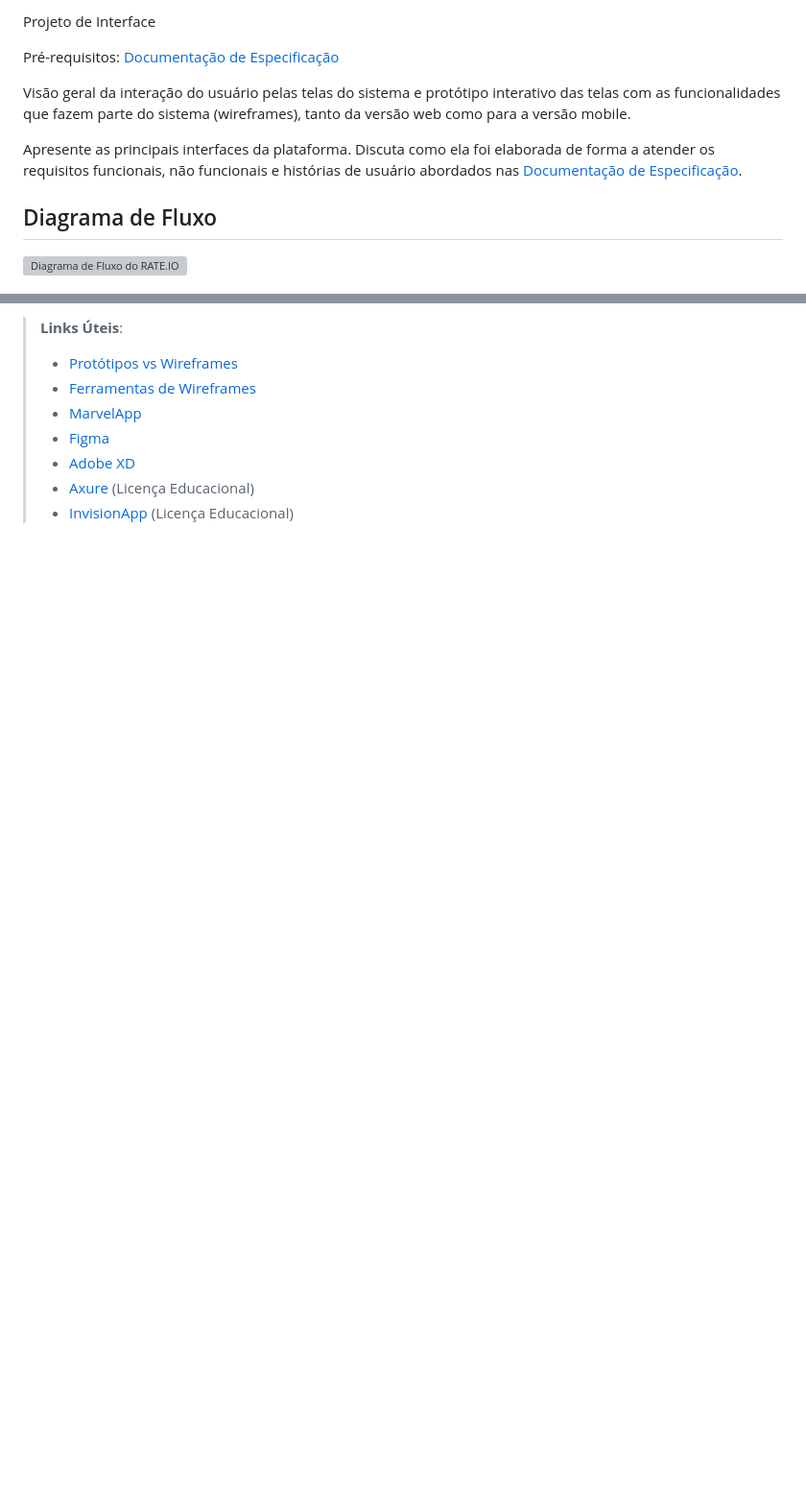
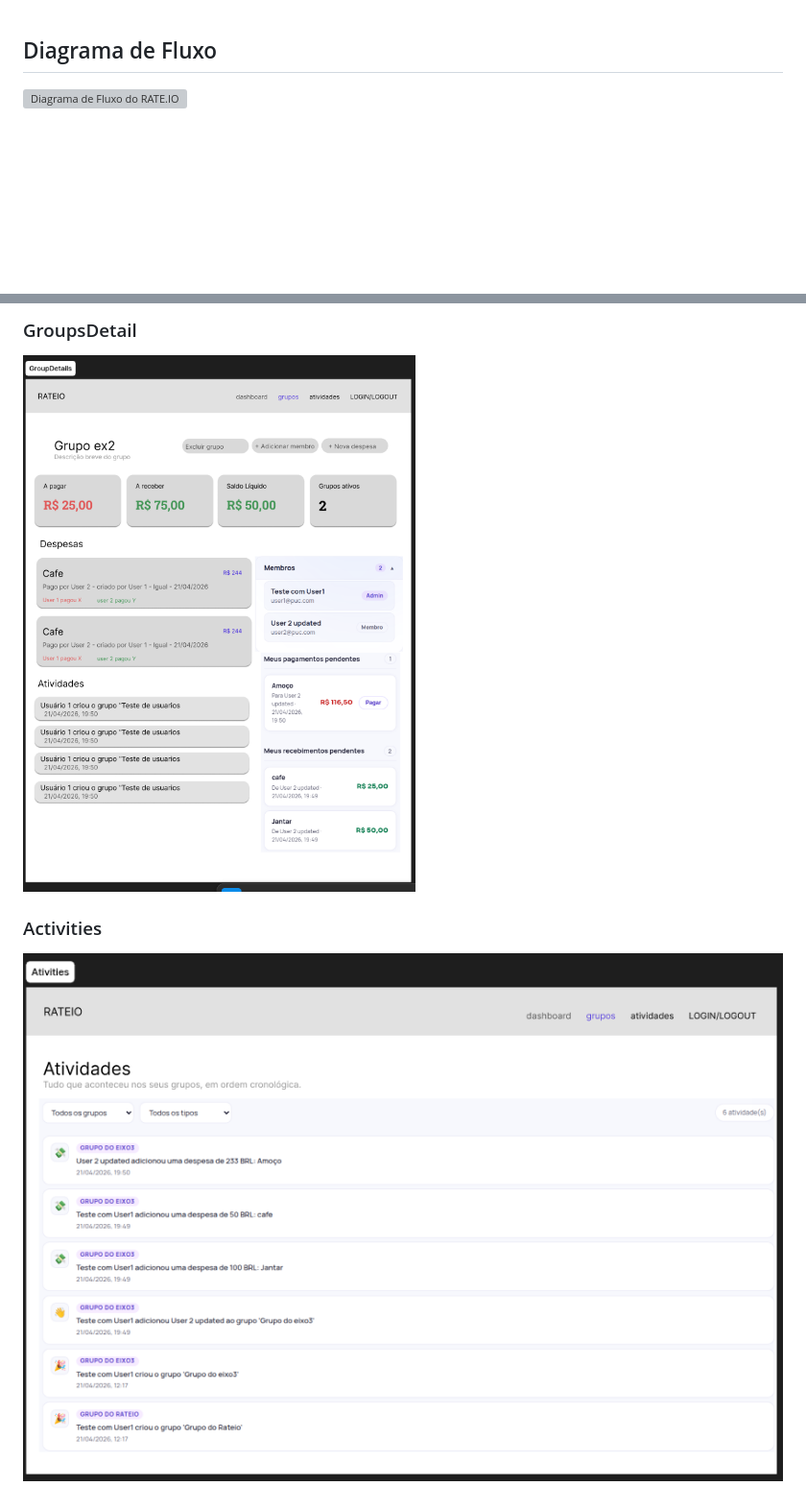
Before and after one commit to Samuelreis-dokhi/rate.io, a Markdown page: docs/04-Projeto de Interface.md, 2 parts joined by grey strips. Shown at 96% size. Drawn GitHub-style; pictures changed too: docs/img/wire-activities.png (added), docs/img/wire-groupDetail.png (added); blank space fills up the shorter version; grey boxes are pictures that could not be loaded.

Commit message:
doc(wireframe): adiciona wireframe de media fidelidade a documentacao

```diff
--- a/docs/04-Projeto de Interface.md
+++ b/docs/04-Projeto de Interface.md
@@ -1,11 +1,3 @@
- Projeto de Interface
-
-<span style="color:red">Pré-requisitos: <a href="2-Especificação do Projeto.md"> Documentação de Especificação</a></span>
-
-Visão geral da interação do usuário pelas telas do sistema e protótipo interativo das telas com as funcionalidades que fazem parte do sistema (wireframes), tanto da versão web como para a versão mobile.
-
-Apresente as principais interfaces da plataforma. Discuta como ela foi elaborada de forma a atender os requisitos funcionais, não funcionais e histórias de usuário abordados nas <a href="2-Especificação do Projeto.md"> Documentação de Especificação</a>.
-
 ## Diagrama de Fluxo
 
 ![Diagrama de Fluxo do RATE.IO](img/diagrama-fluxo.png)
@@ -72,10 +66,6 @@ São protótipos usados em design de interface para sugerir a estrutura de um si
 
-> **Links Úteis**:
->
-> - [Protótipos vs Wireframes](https://www.nngroup.com/videos/prototypes-vs-wireframes-ux-projects/)
-> - [Ferramentas de Wireframes](https://rockcontent.com/blog/wireframes/)
-> - [MarvelApp](https://marvelapp.com/developers/documentation/tutorials/)
-> - [Figma](https://www.figma.com/)
-> - [Adobe XD](https://www.adobe.com/br/products/xd.html#scroll)
-> - [Axure](https://www.axure.com/edu) (Licença Educacional)
-> - [InvisionApp](https://www.invisionapp.com/) (Licença Educacional)
+### GroupsDetail
+![Exemplo de Wireframe](img/wire-groupDetail.png)
+
+### Activities
+![Exemplo de Wireframe](img/wire-activities.png)
```
Also changed, not shown: other parts of docs/04-Projeto de Interface.md (+4 -2 lines), docs/06-Template Padrão da Aplicação.md (+45 -8 lines), docs/img/menuNavComponent.png (added), docs/img/wire-dashboard.png (added), docs/img/wire-groups.png (added).
